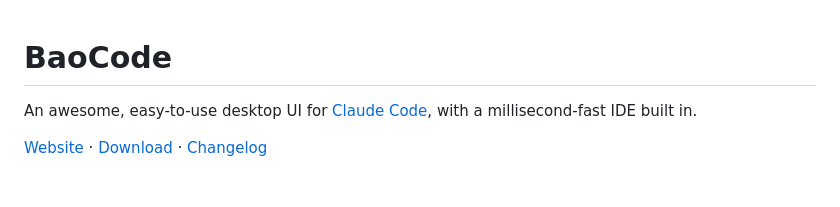
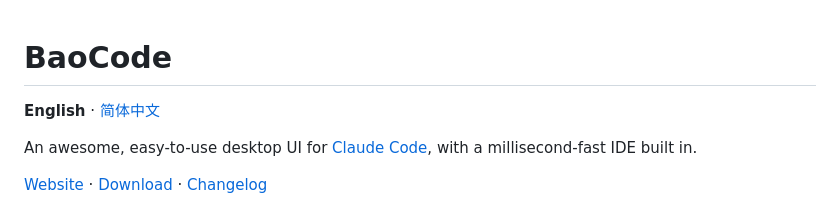
Before and after one commit to baocode-dev/baocode, a Markdown page: README.md, the part around the change. Drawn GitHub-style; blank space fills up the shorter version.

Commit message:
docs: add Chinese README and bilingual homepage navigation

```diff
--- a/README.md
+++ b/README.md
@@ -1,4 +1,6 @@
 # BaoCode
+
+**English** · [简体中文](README_CN.md)
 
 An awesome, easy-to-use desktop UI for [Claude Code](https://github.com/anthropics/claude-code), with a millisecond-fast IDE built in.
 
```
Also changed, not shown: README_CN.md (added, +91 -0 lines).
